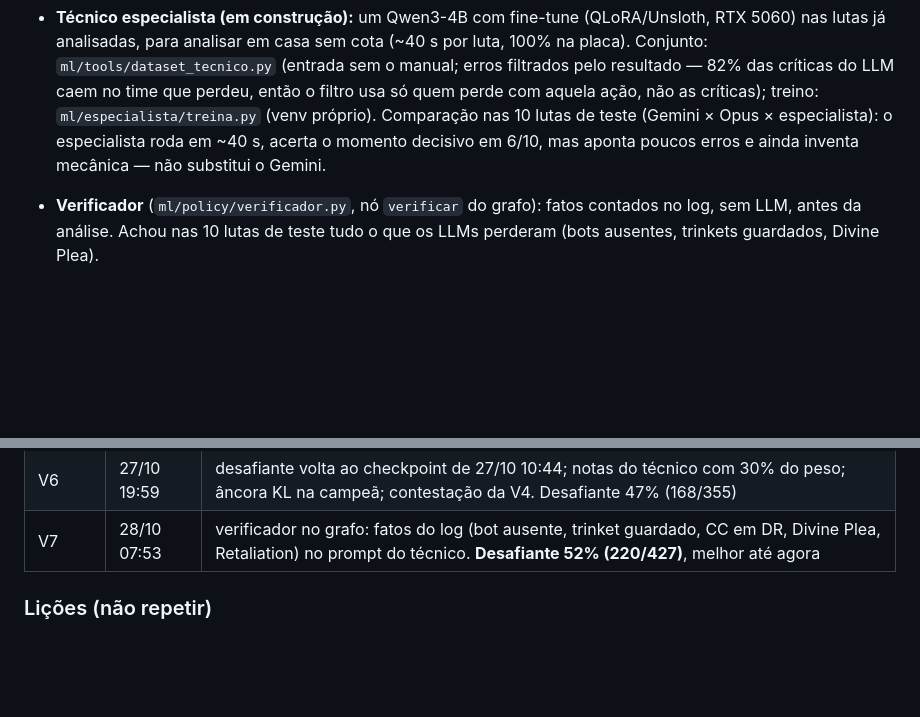
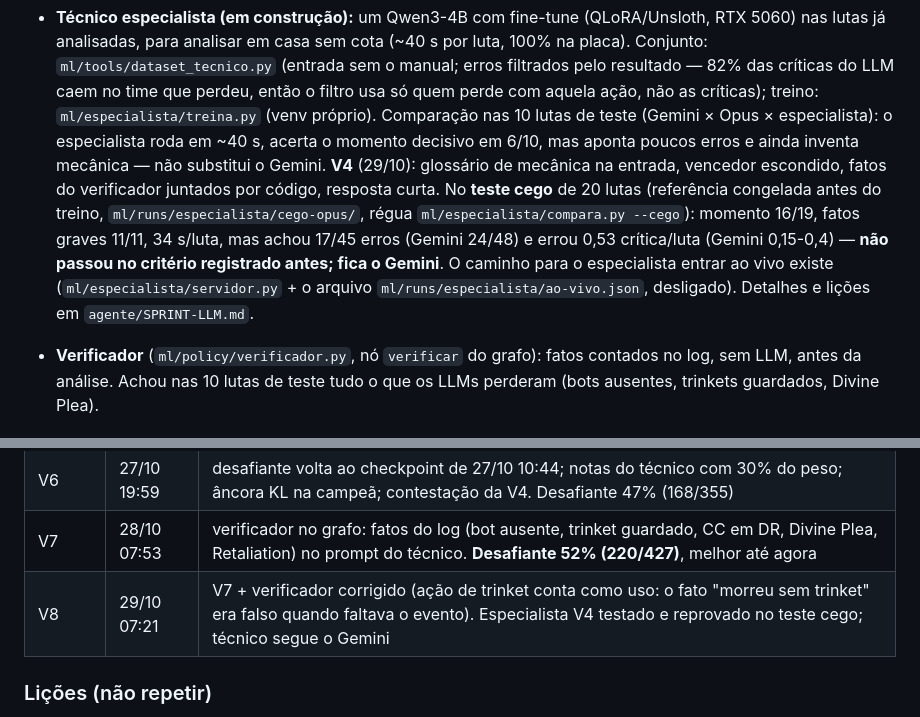
Before and after one commit to saironbusatto/ActusReus, a Markdown page: README.pt-BR.md, 2 parts joined by grey strips. Rendered like a GitHub page; blank space fills up the shorter version.

Commit message:
docs: README (en/pt-BR) com a V4 do especialista no teste cego e a V8
Claude-Session: https://claude.ai/code/session_01H3noneHhUz8RFkv88ToEQ9

```diff
--- a/README.pt-BR.md
+++ b/README.pt-BR.md
@@ -45,6 +45,12 @@ Plano completo: [BRIEF-IA-PVP.md](BRIEF-IA-PVP.md). Manual de arena: [.claude/sk
   no time que perdeu, então o filtro usa só quem perde com aquela ação, não as críticas); treino:
   `ml/especialista/treina.py` (venv próprio). Comparação nas 10 lutas de teste (Gemini × Opus × especialista): o especialista roda em ~40 s,
   acerta o momento decisivo em 6/10, mas aponta poucos erros e ainda inventa mecânica — não substitui o Gemini.
+  **V4** (29/10): glossário de mecânica na entrada, vencedor escondido, fatos do verificador juntados por código,
+  resposta curta. No **teste cego** de 20 lutas (referência congelada antes do treino, `ml/runs/especialista/cego-opus/`,
+  régua `ml/especialista/compara.py --cego`): momento 16/19, fatos graves 11/11, 34 s/luta, mas achou 17/45 erros
+  (Gemini 24/48) e errou 0,53 crítica/luta (Gemini 0,15-0,4) — **não passou no critério registrado antes; fica o
+  Gemini**. O caminho para o especialista entrar ao vivo existe (`ml/especialista/servidor.py` + o arquivo
+  `ml/runs/especialista/ao-vivo.json`, desligado). Detalhes e lições em `agente/SPRINT-LLM.md`.
 - **Verificador** (`ml/policy/verificador.py`, nó `verificar` do grafo): fatos contados no log, sem LLM, antes da
   análise. Achou nas 10 lutas de teste tudo o que os LLMs perderam (bots ausentes, trinkets guardados, Divine Plea).
 
@@ -67,6 +73,7 @@ Cada mudança que altera o jogo ou o treino vira uma versão em [`agente/rodadas
 | V5 | 27/10 12:54 | contestação só com elogios (contestava 41% dos erros, agora ~9%); promoção contando desde a V3; técnico na conta nova do agy. **Piorou: desafiante 42% (129/308)** |
 | V6 | 27/10 19:59 | desafiante volta ao checkpoint de 27/10 10:44; notas do técnico com 30% do peso; âncora KL na campeã; contestação da V4. Desafiante 47% (168/355) |
 | V7 | 28/10 07:53 | verificador no grafo: fatos do log (bot ausente, trinket guardado, CC em DR, Divine Plea, Retaliation) no prompt do técnico. **Desafiante 52% (220/427)**, melhor até agora |
+| V8 | 29/10 07:21 | V7 + verificador corrigido (ação de trinket conta como uso: o fato "morreu sem trinket" era falso quando faltava o evento). Especialista V4 testado e reprovado no teste cego; técnico segue o Gemini |
 
 ### Lições (não repetir)
 
```
Also changed, not shown: README.md (+7 -0 lines).
